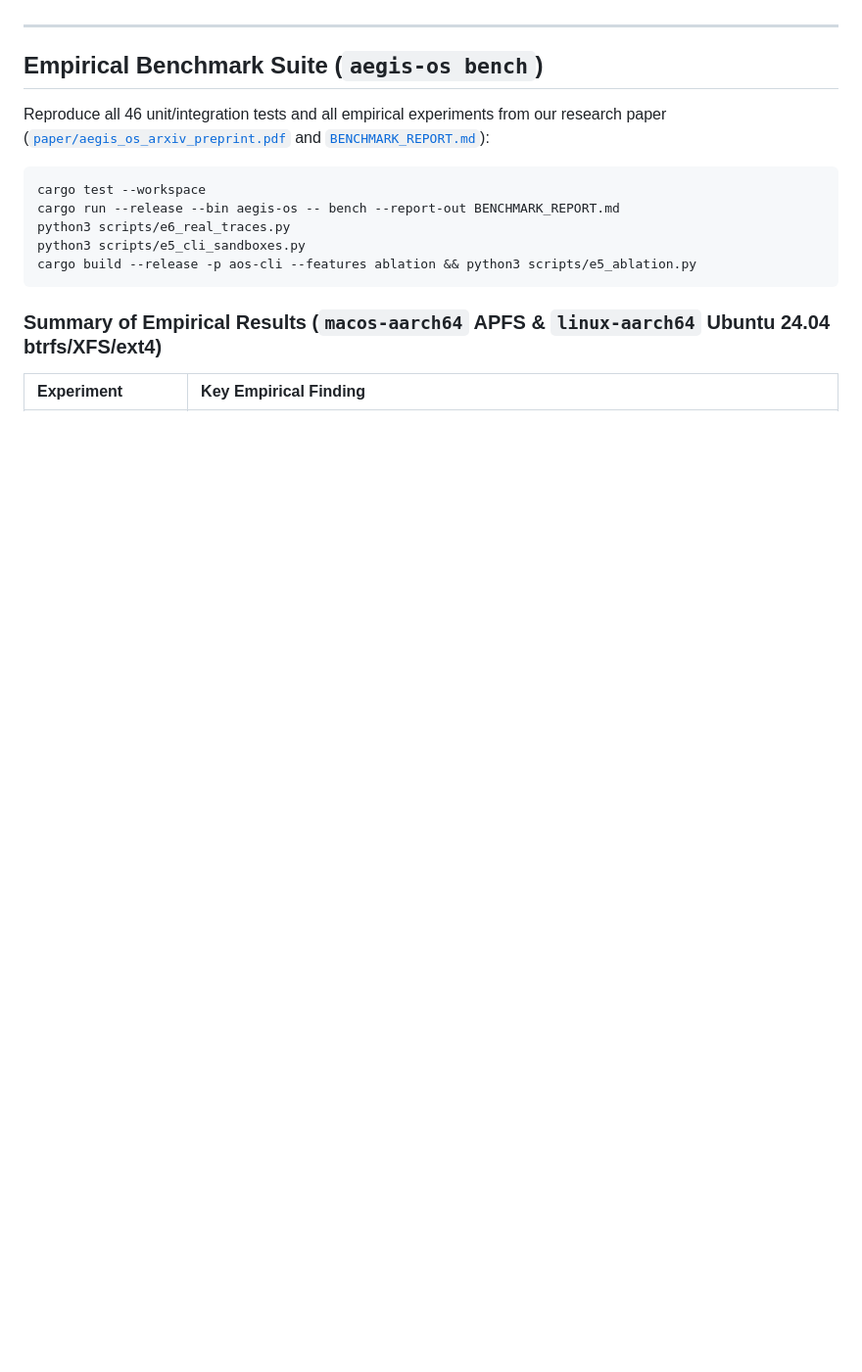
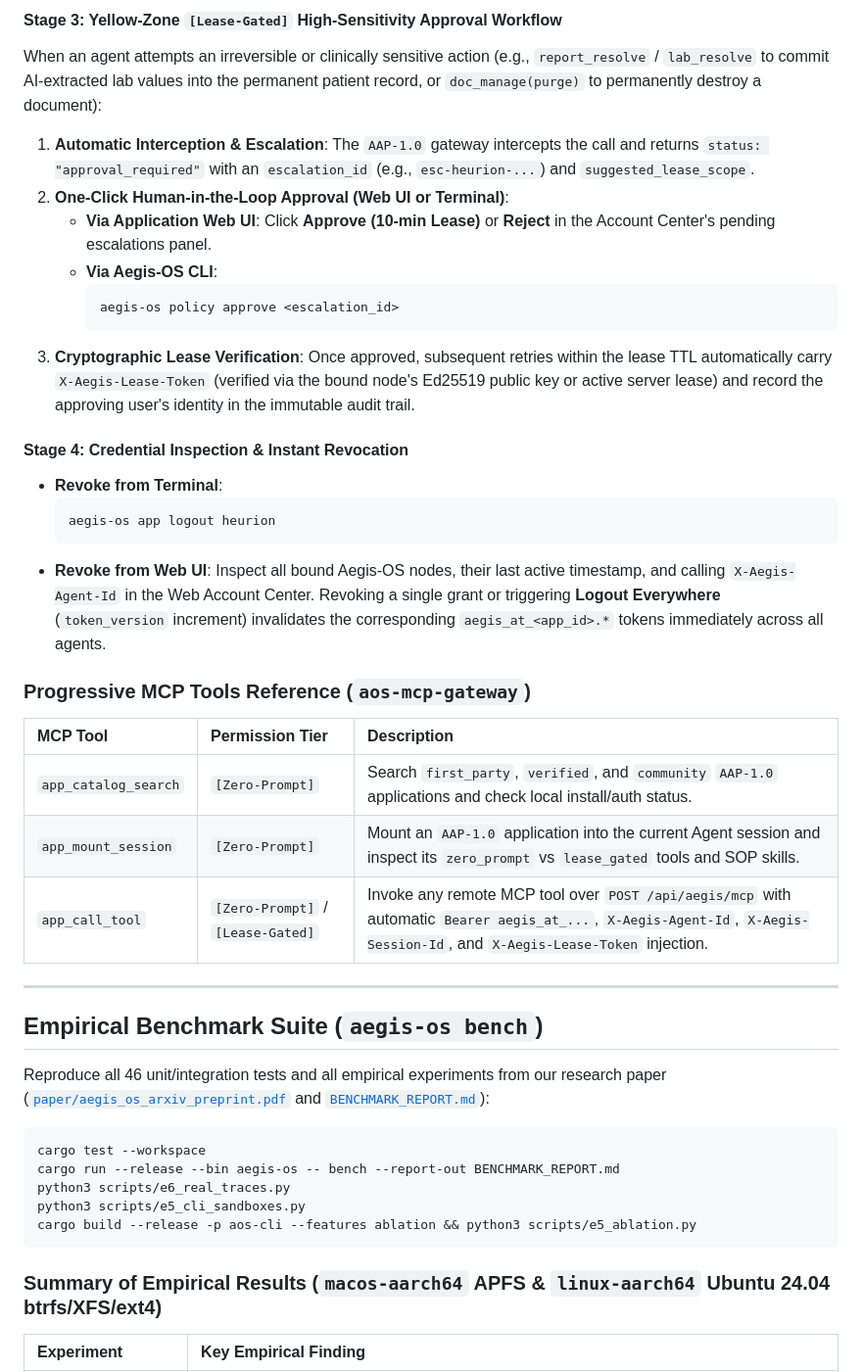
Before and after one commit to heurion-org/aegis-os, a Markdown page: README.md, the part around one of its changes. Shown at 98% size. GitHub-like rendering; blank space fills up the shorter version.

````diff
--- a/README.md
+++ b/README.md
@@ -193,3 +214,28 @@ Coding and research agents (`agy`, `claude`, `codex`) also have built-in progres
+#### Stage 3: Yellow-Zone `[Lease-Gated]` High-Sensitivity Approval Workflow
+When an agent attempts an irreversible or clinically sensitive action (e.g., `report_resolve` / `lab_resolve` to commit AI-extracted lab values into the permanent patient record, or `doc_manage(purge)` to permanently destroy a document):
+
+1. **Automatic Interception & Escalation**: The `AAP-1.0` gateway intercepts the call and returns `status: "approval_required"` with an `escalation_id` (e.g., `esc-heurion-...`) and `suggested_lease_scope`.
+2. **One-Click Human-in-the-Loop Approval (Web UI or Terminal)**:
+   - **Via Application Web UI**: Click **Approve (10-min Lease)** or **Reject** in the Account Center's pending escalations panel.
+   - **Via Aegis-OS CLI**:
+     ```bash
+     aegis-os policy approve <escalation_id>
+     ```
+3. **Cryptographic Lease Verification**: Once approved, subsequent retries within the lease TTL automatically carry `X-Aegis-Lease-Token` (verified via the bound node's Ed25519 public key or active server lease) and record the approving user's identity in the immutable audit trail.
+
+#### Stage 4: Credential Inspection & Instant Revocation
+- **Revoke from Terminal**:
+  ```bash
+  aegis-os app logout heurion
+  ```
+- **Revoke from Web UI**: Inspect all bound Aegis-OS nodes, their last active timestamp, and calling `X-Aegis-Agent-Id` in the Web Account Center. Revoking a single grant or triggering **Logout Everywhere** (`token_version` increment) invalidates the corresponding `aegis_at_<app_id>.*` tokens immediately across all agents.
+
+### Progressive MCP Tools Reference (`aos-mcp-gateway`)
+| MCP Tool | Permission Tier | Description |
+| :--- | :--- | :--- |
+| `app_catalog_search` | `[Zero-Prompt]` | Search `first_party`, `verified`, and `community` `AAP-1.0` applications and check local install/auth status. |
+| `app_mount_session` | `[Zero-Prompt]` | Mount an `AAP-1.0` application into the current Agent session and inspect its `zero_prompt` vs `lease_gated` tools and SOP skills. |
+| `app_call_tool` | `[Zero-Prompt]` / `[Lease-Gated]` | Invoke any remote MCP tool over `POST /api/aegis/mcp` with automatic `Bearer aegis_at_...`, `X-Aegis-Agent-Id`, `X-Aegis-Session-Id`, and `X-Aegis-Lease-Token` injection. |
 
 ---
 
````
Also changed, not shown: other parts of README.md (+33 -12 lines).
